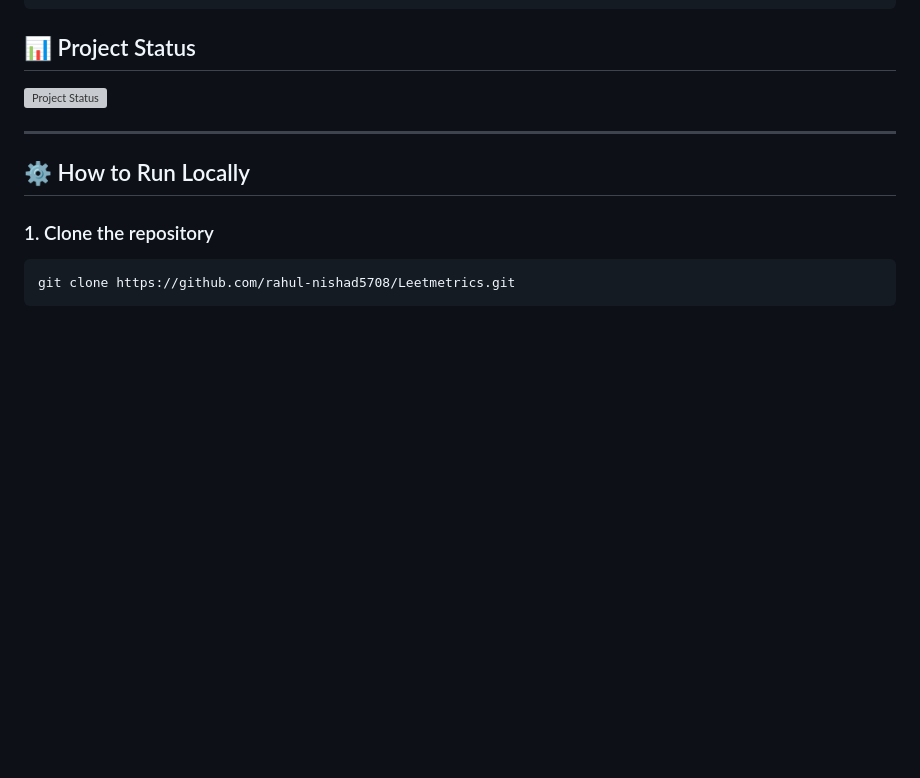
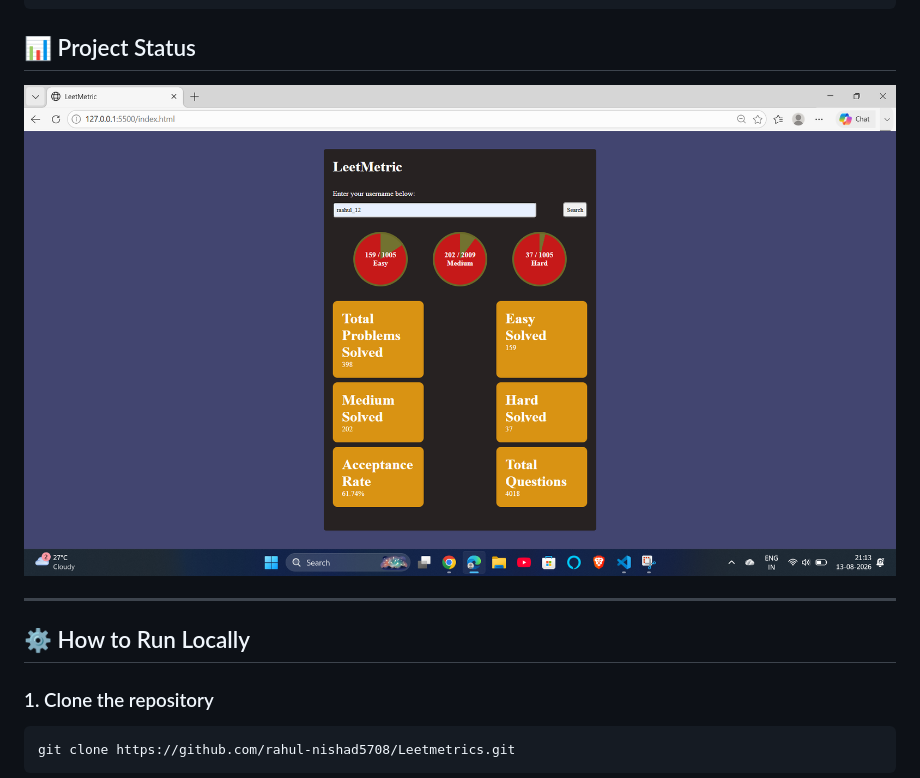
Before and after one commit to rahul-nishad5708/Leetmetrics, a Markdown page: README.md, the part around one of its changes. Drawn GitHub-style; blank space fills up the shorter version; grey boxes are pictures that could not be loaded.

Commit message:
Fix image reference for project status screenshot in README.md

````diff
--- a/README.md
+++ b/README.md
@@ -73,7 +71,7 @@ LeetMetrics/
 ```
 ## 📊 Project Status
 
-![Project Status](assets/stats.png)
+![Project Status](assets/screenshot-stats.png)
 
 ---
 
````
Also changed, not shown: other parts of README.md (+0 -2 lines).
